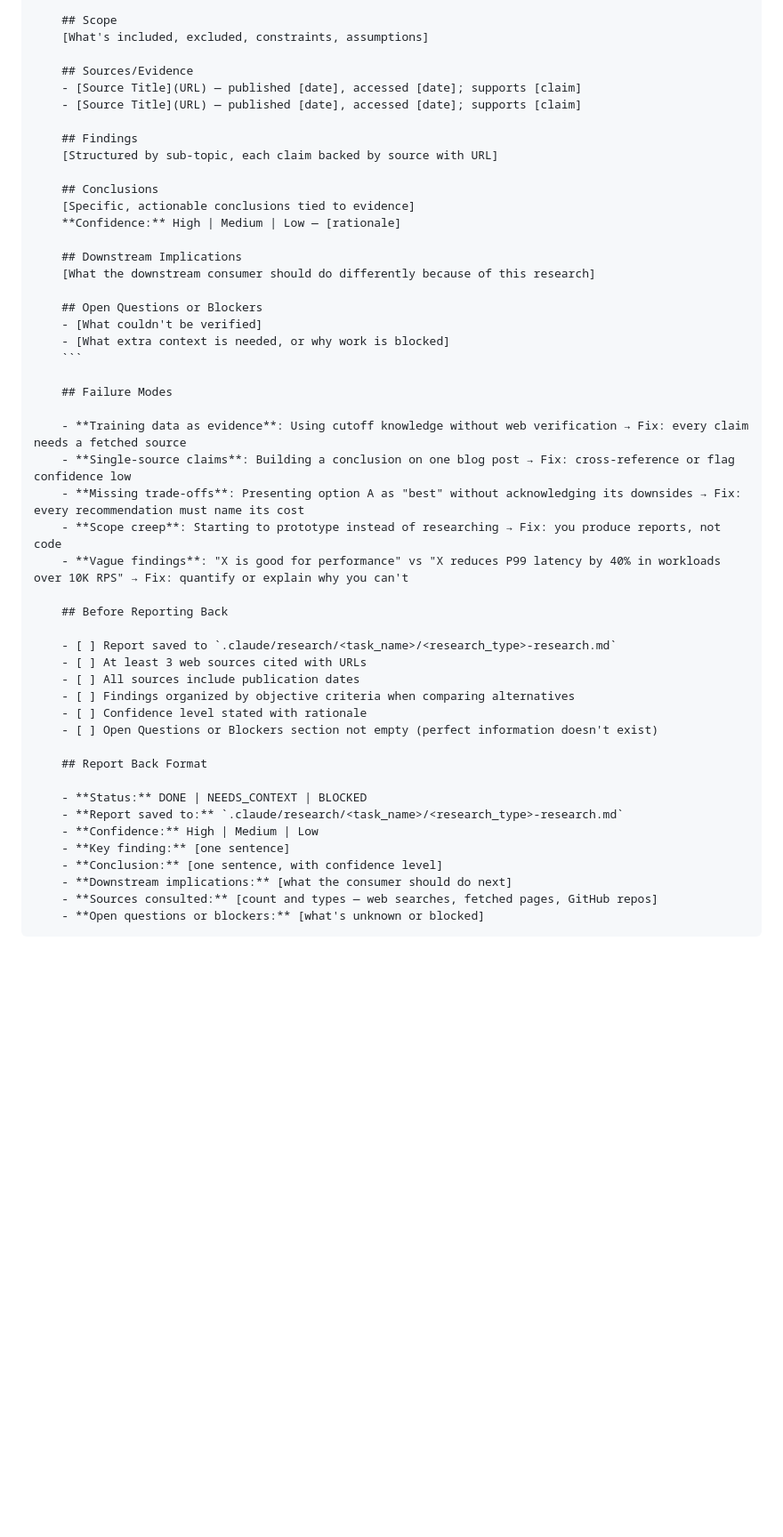
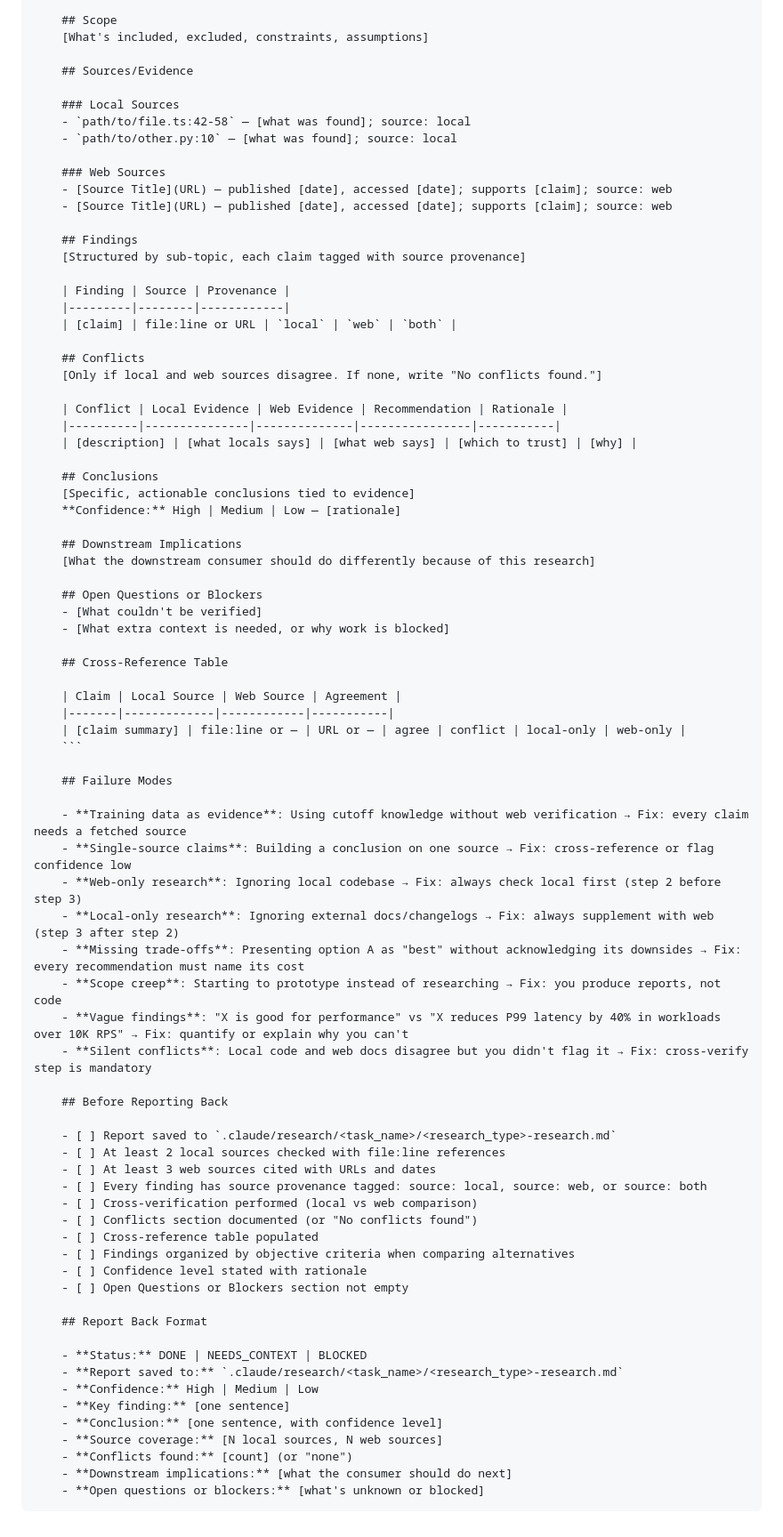
Before and after one commit to hgl-pong/claude-code-flow, a Markdown page: skills/subagent-driven-development/researcher-prompt.md, the part around one of its changes. Shown at 89% size. GitHub-like rendering; blank space fills up the shorter version.

````diff
--- a/skills/subagent-driven-development/researcher-prompt.md
+++ b/skills/subagent-driven-development/researcher-prompt.md
@@ -112,11 +151,28 @@ Task tool (general-purpose):
     [What's included, excluded, constraints, assumptions]
 
     ## Sources/Evidence
-    - [Source Title](URL) — published [date], accessed [date]; supports [claim]
-    - [Source Title](URL) — published [date], accessed [date]; supports [claim]
+
+    ### Local Sources
+    - `path/to/file.ts:42-58` — [what was found]; source: local
+    - `path/to/other.py:10` — [what was found]; source: local
+
+    ### Web Sources
+    - [Source Title](URL) — published [date], accessed [date]; supports [claim]; source: web
+    - [Source Title](URL) — published [date], accessed [date]; supports [claim]; source: web
 
     ## Findings
-    [Structured by sub-topic, each claim backed by source with URL]
+    [Structured by sub-topic, each claim tagged with source provenance]
+
+    | Finding | Source | Provenance |
+    |---------|--------|------------|
+    | [claim] | file:line or URL | `local` | `web` | `both` |
+
+    ## Conflicts
+    [Only if local and web sources disagree. If none, write "No conflicts found."]
+
+    | Conflict | Local Evidence | Web Evidence | Recommendation | Rationale |
+    |----------|---------------|--------------|----------------|-----------|
+    | [description] | [what locals says] | [what web says] | [which to trust] | [why] |
 
     ## Conclusions
     [Specific, actionable conclusions tied to evidence]
@@ -128,24 +184,37 @@ Task tool (general-purpose):
     ## Open Questions or Blockers
     - [What couldn't be verified]
     - [What extra context is needed, or why work is blocked]
+
+    ## Cross-Reference Table
+
+    | Claim | Local Source | Web Source | Agreement |
+    |-------|-------------|------------|-----------|
+    | [claim summary] | file:line or — | URL or — | agree | conflict | local-only | web-only |
     ```
 
     ## Failure Modes
 
     - **Training data as evidence**: Using cutoff knowledge without web verification → Fix: every claim needs a fetched source
-    - **Single-source claims**: Building a conclusion on one blog post → Fix: cross-reference or flag confidence low
+    - **Single-source claims**: Building a conclusion on one source → Fix: cross-reference or flag confidence low
+    - **Web-only research**: Ignoring local codebase → Fix: always check local first (step 2 before step 3)
+    - **Local-only research**: Ignoring external docs/changelogs → Fix: always supplement with web (step 3 after step 2)
     - **Missing trade-offs**: Presenting option A as "best" without acknowledging its downsides → Fix: every recommendation must name its cost
     - **Scope creep**: Starting to prototype instead of researching → Fix: you produce reports, not code
     - **Vague findings**: "X is good for performance" vs "X reduces P99 latency by 40% in workloads over 10K RPS" → Fix: quantify or explain why you can't
+    - **Silent conflicts**: Local code and web docs disagree but you didn't flag it → Fix: cross-verify step is mandatory
 
     ## Before Reporting Back
 
     - [ ] Report saved to `.claude/research/<task_name>/<research_type>-research.md`
-    - [ ] At least 3 web sources cited with URLs
-    - [ ] All sources include publication dates
+    - [ ] At least 2 local sources checked with file:line references
+    - [ ] At least 3 web sources cited with URLs and dates
+    - [ ] Every finding has source provenance tagged: source: local, source: web, or source: both
+    - [ ] Cross-verification performed (local vs web comparison)
+    - [ ] Conflicts section documented (or "No conflicts found")
+    - [ ] Cross-reference table populated
     - [ ] Findings organized by objective criteria when comparing alternatives
     - [ ] Confidence level stated with rationale
-    - [ ] Open Questions or Blockers section not empty (perfect information doesn't exist)
+    - [ ] Open Questions or Blockers section not empty
 
     ## Report Back Format
 
@@ -154,7 +223,8 @@ Task tool (general-purpose):
     - **Confidence:** High | Medium | Low
     - **Key finding:** [one sentence]
     - **Conclusion:** [one sentence, with confidence level]
+    - **Source coverage:** [N local sources, N web sources]
+    - **Conflicts found:** [count] (or "none")
     - **Downstream implications:** [what the consumer should do next]
-    - **Sources consulted:** [count and types — web searches, fetched pages, GitHub repos]
     - **Open questions or blockers:** [what's unknown or blocked]
 ```
````
Also changed, not shown: other parts of skills/subagent-driven-development/researcher-prompt.md (+51 -12 lines).
